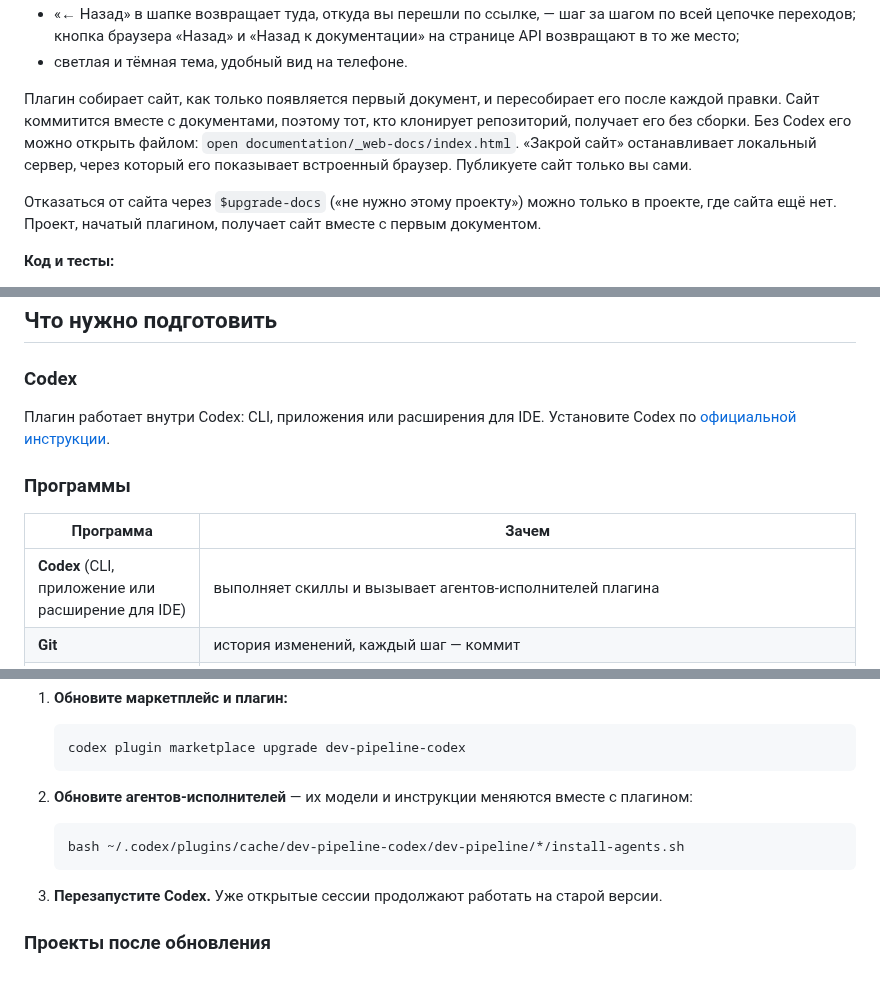
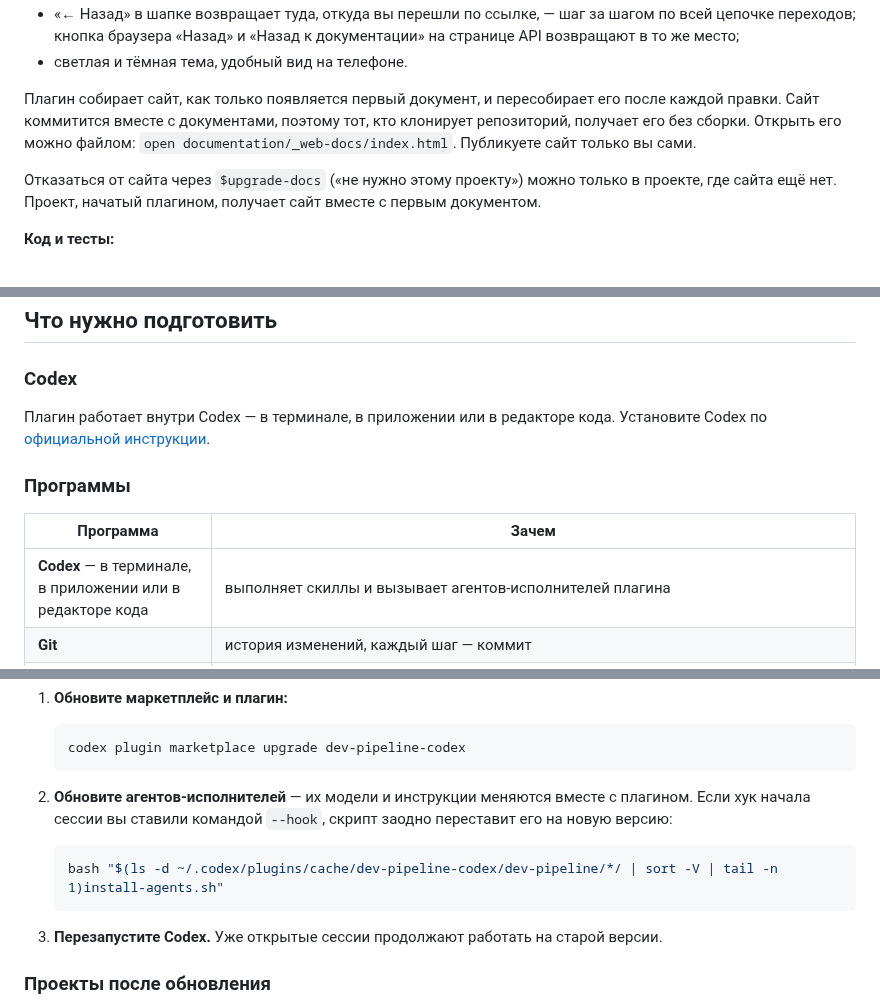
Before and after one commit to Idontlikedrinkpivo/web-dev-pipeline-codex-plugin, a Markdown page: README.md, 3 parts joined by grey strips. GitHub-like rendering; folded sections open; blank space fills up the shorter version.

````diff
--- a/README.md
+++ b/README.md
@@ -923,9 +930,7 @@ documentation/
 - светлая и тёмная тема, удобный вид на телефоне.
 
 Плагин собирает сайт, как только появляется первый документ, и пересобирает его после каждой правки.
-Сайт коммитится вместе с документами, поэтому тот, кто клонирует репозиторий, получает его без сборки.
-Без Codex его можно открыть файлом: `open documentation/_web-docs/index.html`. «Закрой сайт»
-останавливает локальный сервер, через который его показывает встроенный браузер. Публикуете сайт только вы
+Сайт коммитится вместе с документами, поэтому тот, кто клонирует репозиторий, получает его без сборки. Открыть его можно файлом: `open documentation/_web-docs/index.html`. Публикуете сайт только вы
 сами.
 
 Отказаться от сайта через `$upgrade-docs` («не нужно этому проекту») можно только в проекте, где
@@ -1065,14 +1089,14 @@ documentation/
 
 ### Codex
 
-Плагин работает внутри Codex: CLI, приложения или расширения для IDE. Установите Codex по
+Плагин работает внутри Codex — в терминале, в приложении или в редакторе кода. Установите Codex по
 [официальной инструкции](https://github.com/openai/codex).
 
 ### Программы
 
 | Программа | Зачем |
 |---|---|
-| **Codex** (CLI, приложение или расширение для IDE) | выполняет скиллы и вызывает агентов-исполнителей плагина |
+| **Codex** — в терминале, в приложении или в редакторе кода | выполняет скиллы и вызывает агентов-исполнителей плагина |
 | **Git** | история изменений, каждый шаг — коммит |
 | **Python 3** | на нём работают хуки плагина: страницы прогресса, пересборка сайта документации и страниц таблиц БД, проверка проекта при старте сессии. Ещё — локальный сервер сайта документации, поиск по базе стилей при выборе визуального направления, отчёт для автора плагина (`reflect`), проверка трассировки тест-кейсов, `upgrade-docs` и `upgrade-code` |
 | **D2** | схемы в документах (бизнес-требования, архитектура, схема БД) |
@@ -1509,10 +1538,11 @@ $ui-design Новое визуальное направление для все
    codex plugin marketplace upgrade dev-pipeline-codex
    ```
 
-2. **Обновите агентов-исполнителей** — их модели и инструкции меняются вместе с плагином:
+2. **Обновите агентов-исполнителей** — их модели и инструкции меняются вместе с плагином. Если хук начала
+   сессии вы ставили командой `--hook`, скрипт заодно переставит его на новую версию:
 
    ```bash
-   bash ~/.codex/plugins/cache/dev-pipeline-codex/dev-pipeline/*/install-agents.sh
+   bash "$(ls -d ~/.codex/plugins/cache/dev-pipeline-codex/dev-pipeline/*/ | sort -V | tail -n 1)install-agents.sh"
    ```
 
 3. **Перезапустите Codex.** Уже открытые сессии продолжают работать на старой версии.
````
Also changed, not shown: other parts of README.md (+80 -49 lines), images/figma-frames.png (added), 16 other files.
